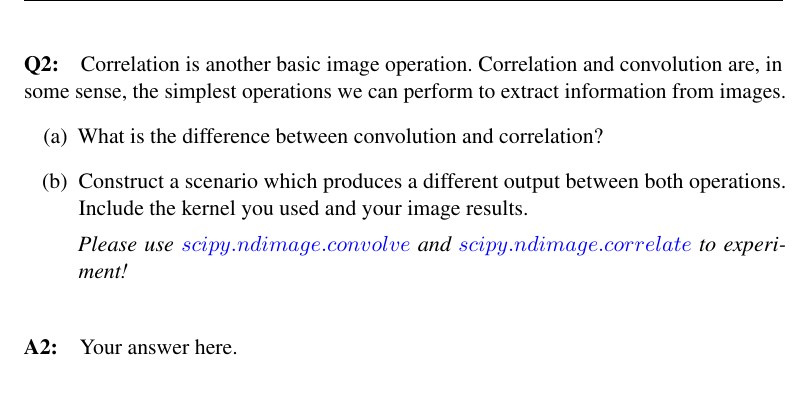
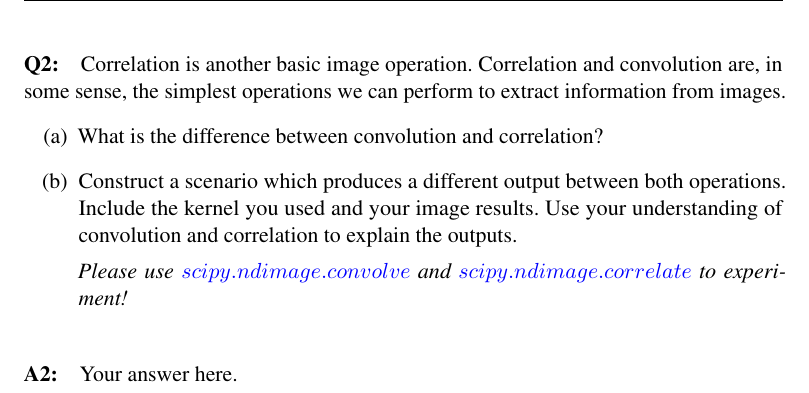
Before and after one commit to brown-ivl/CSCI2952-O_RobotExercises_Template, a LaTeX document (questions/Project1_QuestionsTemplate.tex): part of page 3 of 12, cut so that both start at the same text. Compiled offline with pdfLaTeX.

Commit message:
added minor change to question 2 wording

```diff
--- a/questions/Project1_QuestionsTemplate.tex
+++ b/questions/Project1_QuestionsTemplate.tex
@@ -129,7 +129,7 @@
     What is the difference between convolution and correlation?
 
     \item
-    Construct a scenario which produces a different output between both operations. Include the kernel you used and your image results.
+    Construct a scenario which produces a different output between both operations. Include the kernel you used and your image results. Use your understanding of convolution and correlation to explain the outputs.
 
     \emph{Please use \href{https://docs.scipy.org/doc/scipy/reference/generated/scipy.ndimage.convolve.html}{$scipy.ndimage.convolve$} and \href{https://docs.scipy.org/doc/scipy/reference/generated/scipy.ndimage.correlate.html}{$scipy.ndimage.correlate$} to experiment!}
 
```
